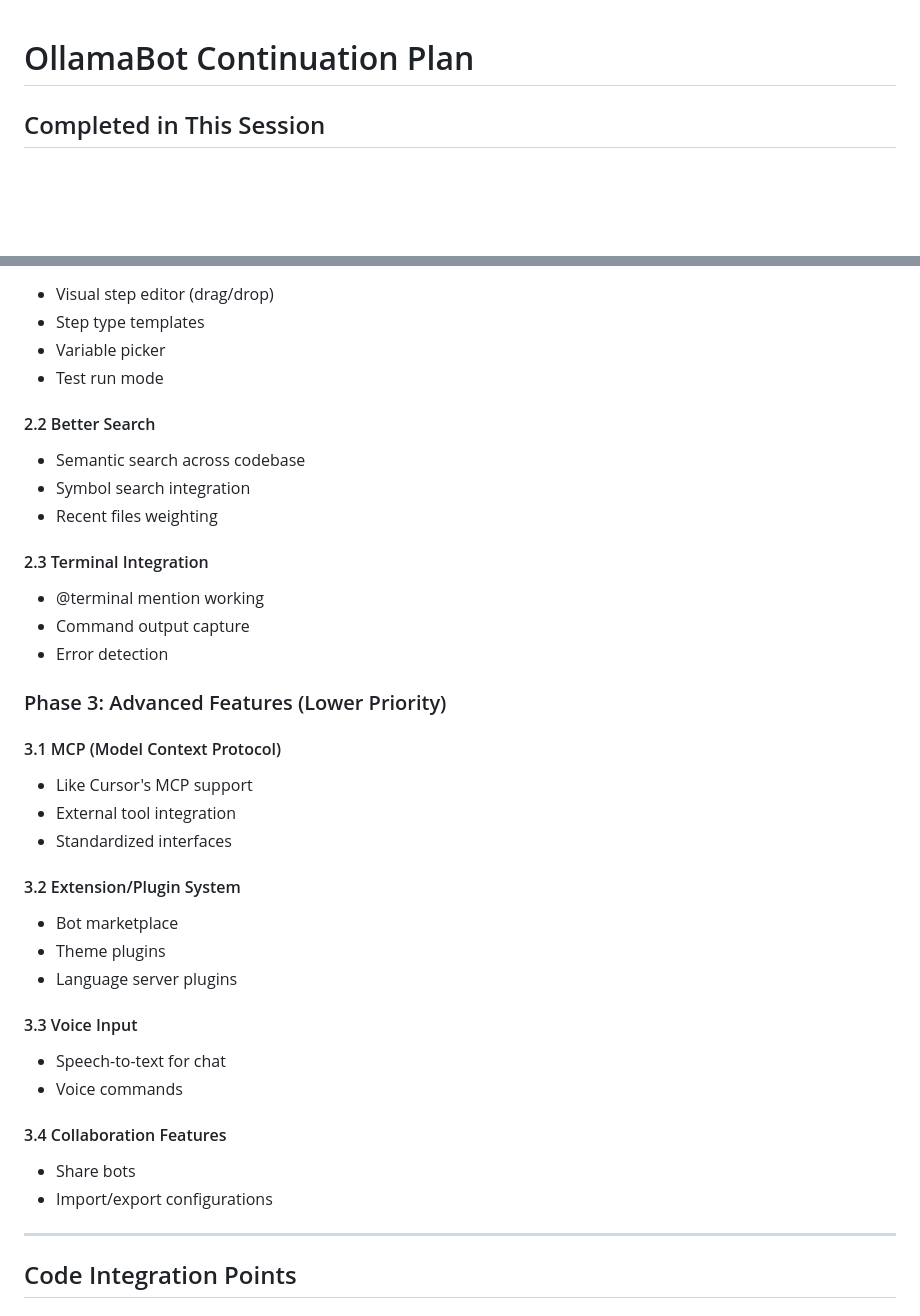
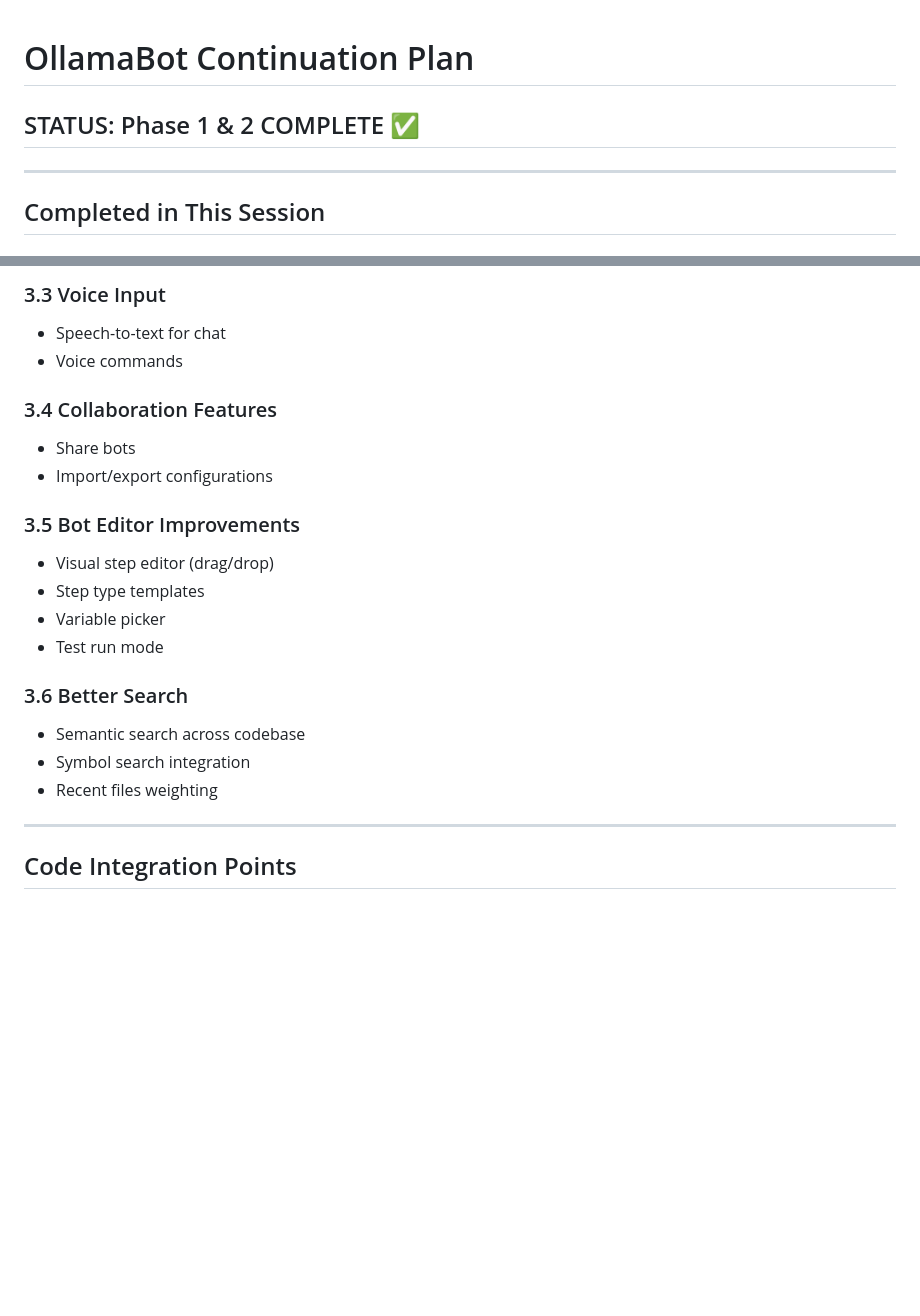
Before and after one commit to cadenroberts/OllamaBot, a Markdown page: CONTINUATION_PLAN.md, 2 parts joined by grey strips. Rendered like a GitHub page; blank space fills up the shorter version.

```diff
--- a/CONTINUATION_PLAN.md
+++ b/CONTINUATION_PLAN.md
@@ -1,4 +1,8 @@
 # OllamaBot Continuation Plan
+
+## STATUS: Phase 1 & 2 COMPLETE ✅
+
+---
 
 ## Completed in This Session
 
@@ -100,37 +138,21 @@
+### 3.3 Voice Input
+- Speech-to-text for chat
+- Voice commands
+
+### 3.4 Collaboration Features
+- Share bots
+- Import/export configurations
+
+### 3.5 Bot Editor Improvements
 - Visual step editor (drag/drop)
 - Step type templates
 - Variable picker
 - Test run mode
 
-#### 2.2 Better Search
+### 3.6 Better Search
 - Semantic search across codebase
 - Symbol search integration
 - Recent files weighting
-
-#### 2.3 Terminal Integration
-- @terminal mention working
-- Command output capture
-- Error detection
-
-### Phase 3: Advanced Features (Lower Priority)
-
-#### 3.1 MCP (Model Context Protocol)
-- Like Cursor's MCP support
-- External tool integration
-- Standardized interfaces
-
-#### 3.2 Extension/Plugin System
-- Bot marketplace
-- Theme plugins
-- Language server plugins
-
-#### 3.3 Voice Input
-- Speech-to-text for chat
-- Voice commands
-
-#### 3.4 Collaboration Features
-- Share bots
-- Import/export configurations
 
 ---
 
```
Also changed, not shown: other parts of CONTINUATION_PLAN.md (+54 -20 lines).
